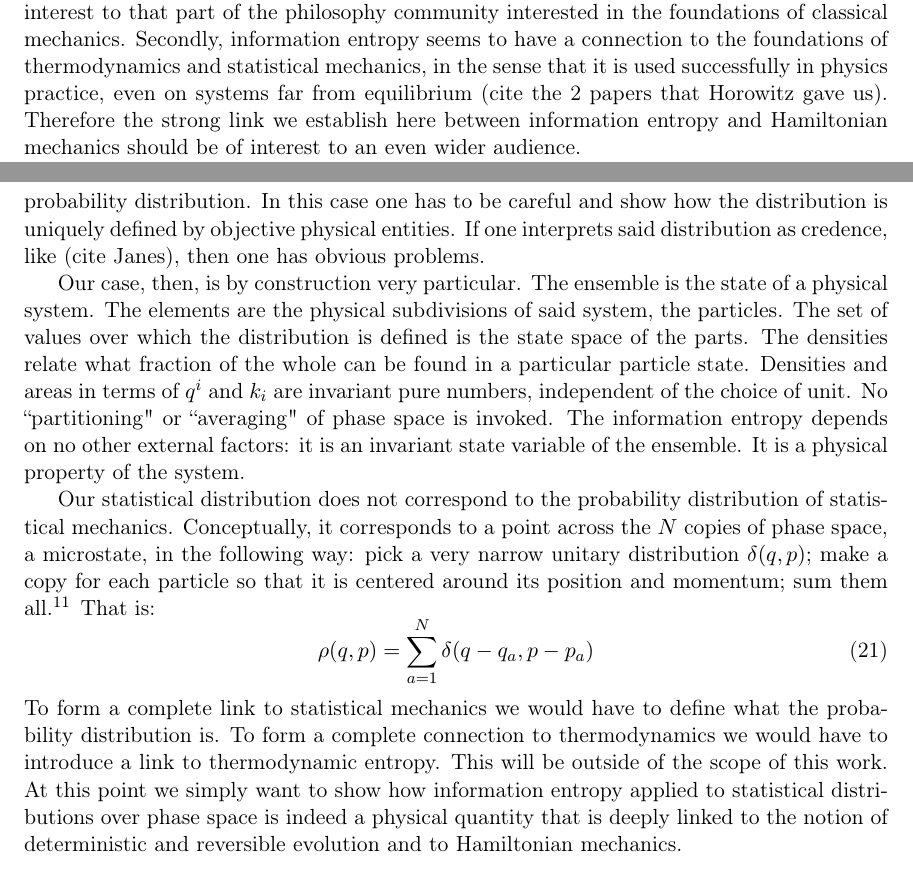
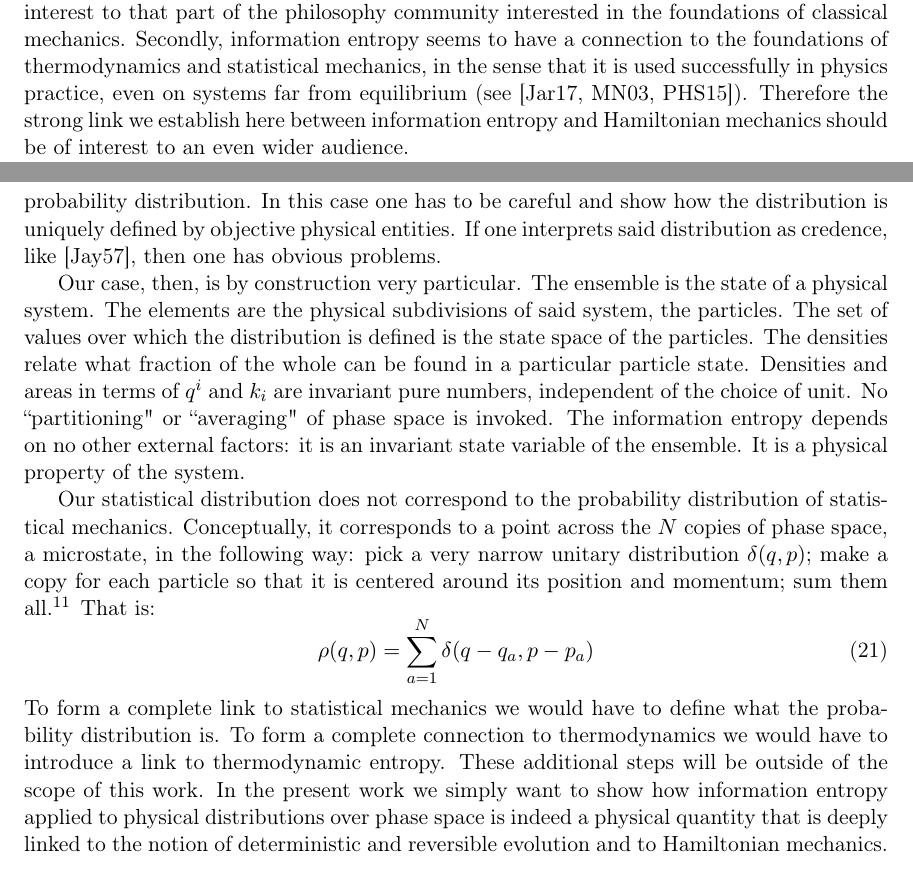
Before and after one commit to assumptionsofphysics/assumptionsofphysics, a LaTeX paper (Articles/HamiltonianMechanicsIsConservationOfEntropy/article.tex): two parts of pages 4 and 17 of 22, joined at a grey line, cut so that both start at the same text. Compiled offline with pdfLaTeX.

Commit message:
Reviewed part about physicality of information

```diff
--- a/Articles/HamiltonianMechanicsIsConservationOfEntropy/article.tex
+++ b/Articles/HamiltonianMechanicsIsConservationOfEntropy/article.tex
@@ -48,7 +48,7 @@ It is only natural that, given the circumstances, a philosopher would use the on
 
 As all these problems stem from a lack of physical principles that can serve as a foundation for classical Hamiltonian and Lagrangian mechanics, we turn to a recently published work~\cite{AoPPhy1} that aims to identify such starting points.\footnote{We should also mention~\cite{Maudlin} as another attempt to formally derive mathematical structure from physical ideas.} Inspired by those insights, we fully develop another that is only briefly hinted at in that work: the idea that \textbf{a distribution over a manifold conserves information entropy over time if and only if its elements evolve according to Hamiltonian mechanics.} That is, the single requirement of information entropy conservation not only gives us Hamiltonian dynamics but also the structure of phase space (i.e. a symplectic structure where variables are organized in conjugate pairs).
 
-This insight helps to clearly characterize what Hamiltonian mechanics describes, providing a clear physical meaning to the mathematical structures used. This should be at least of interest to that part of the philosophy community interested in the foundations of classical mechanics. Secondly, information entropy seems to have a connection to the foundations of thermodynamics and statistical mechanics, in the sense that it is used successfully in physics practice, even on systems far from equilibrium (cite the 2 papers that Horowitz gave us). Therefore the strong link we establish here between information entropy and Hamiltonian mechanics should be of interest to an even wider audience.
+This insight helps to clearly characterize what Hamiltonian mechanics describes, providing a clear physical meaning to the mathematical structures used. This should be at least of interest to that part of the philosophy community interested in the foundations of classical mechanics. Secondly, information entropy seems to have a connection to the foundations of thermodynamics and statistical mechanics, in the sense that it is used successfully in physics practice, even on systems far from equilibrium (see \cite{Jarzynski, Maes, Horowitz}). Therefore the strong link we establish here between information entropy and Hamiltonian mechanics should be of interest to an even wider audience.
 
 We begin in section 2 by giving a brief summary of statistical distributions in general. These are your typical mathematical tools used to keep track of how charge is distributed in space or how a population of individuals is distributed in age. We briefly introduce information entropy, which measures the number of yes or no questions one has to answer to be able to identify a particular element within a distribution. The main issue is that the density and the information entropy for a distribution depend, in general, on the variables and their units. For example, if we change our units from meters to kilometers a density of $1 kg/m^3$ would change to $10^9 kg/km^3$. In other words, distributions are not in general invariant under change of variables. In section 3 we look at distributions over states. We argue that since states themselves are coordinate independent, the density and information entropy associated with them cannot be coordinate dependent. Moreover, a deterministic and reversible system must be one that preserves information entropy over time (i.e. information about the system at one time is equivalent to information about the system before or after). The requirement of coordinate-independent distributions gives us the symplectic structure (i.e. conjugate pairs of position and momentum) while the requirement of conservation of information entropy gives us Hamiltonian evolution. In section 4 we discuss the result and provide a dictionary that allows us to give precise meaning to the different mathematical symbols, addressing the issues highlighted before. We also show how this understanding allows us to construct a classical analogue of the uncertainty principle.
 
@@ -338,15 +338,15 @@ We recognize Hamilton's equations for multiple degrees of freedom. Again, we str
 
 We want to stress, again, that in general information entropy cannot be taken as an objective physical quantity. It depends on the choice of symbols one uses for encoding: using letters of the alphabet or words in the English language will yield a different information entropy for the same book. It will depend on the choice of ensemble: in game theory one uses credence distributions that are subjective objects and therefore the information entropy will be different for different actors. The nature of the information entropy, then, depends on the nature of the elements, the ensemble and the values over which the distribution is defined.
 
-Moreover, we should note that our construction is not the one typically used in classical statistical mechanics. In that case, the elements are points across $N$ copies of phase space (one set of position and momentum for each particle) and the distribution over them is a probability distribution. In this case one has to be careful and show how the distribution is uniquely defined by objective physical entities. If one interprets said distribution as credence, like (cite Janes), then one has obvious problems.
+Moreover, we should note that our construction is not the one typically used in classical statistical mechanics. In that case, the elements are points across $N$ copies of phase space (one set of position and momentum for each particle) and the distribution over them is a probability distribution. In this case one has to be careful and show how the distribution is uniquely defined by objective physical entities. If one interprets said distribution as credence, like \cite{Jaynes}, then one has obvious problems.
 
-Our case, then, is by construction very particular. The ensemble is the state of a physical system. The elements are the physical subdivisions of said system, the particles. The set of values over which the distribution is defined is the state space of the parts. The densities relate what fraction of the whole can be found in a particular particle state. Densities and areas in terms of $q^i$ and $k_i$ are invariant pure numbers, independent of the choice of unit. No ``partitioning" or ``averaging" of phase space is invoked. The information entropy depends on no other external factors: it is an invariant state variable of the ensemble. It is a physical property of the system.
+Our case, then, is by construction very particular. The ensemble is the state of a physical system. The elements are the physical subdivisions of said system, the particles. The set of values over which the distribution is defined is the state space of the particles. The densities relate what fraction of the whole can be found in a particular particle state. Densities and areas in terms of $q^i$ and $k_i$ are invariant pure numbers, independent of the choice of unit. No ``partitioning" or ``averaging" of phase space is invoked. The information entropy depends on no other external factors: it is an invariant state variable of the ensemble. It is a physical property of the system.
 
 Our statistical distribution does not correspond to the probability distribution of statistical mechanics. Conceptually, it corresponds to a point across the $N$ copies of phase space, a microstate, in the following way: pick a very narrow unitary distribution $\delta(q,p)$; make a copy for each particle so that it is centered around its position and momentum; sum them all.\footnote{Note that if we permute the particles we obtain the same distribution, so this repackaging does not suffer from overcounting.} That is:
 \begin{equation}
 \rho(q,p) = \sum\limits_{a=1}^N \delta(q - q_a, p - p_a)
 \end{equation}
-To form a complete link to statistical mechanics we would have to define what the probability distribution is. To form a complete connection to thermodynamics we would have to introduce a link to thermodynamic entropy. This will be outside of the scope of this work. At this point we simply want to show how information entropy applied to statistical distributions over phase space is indeed a physical quantity that is deeply linked to the notion of deterministic and reversible evolution and to Hamiltonian mechanics.
+To form a complete link to statistical mechanics we would have to define what the probability distribution is. To form a complete connection to thermodynamics we would have to introduce a link to thermodynamic entropy. These additional steps will be outside of the scope of this work. In the present work we simply want to show how information entropy applied to physical distributions over phase space is indeed a physical quantity that is deeply linked to the notion of deterministic and reversible evolution and to Hamiltonian mechanics.
 
 
 \section{Discussion}
```
